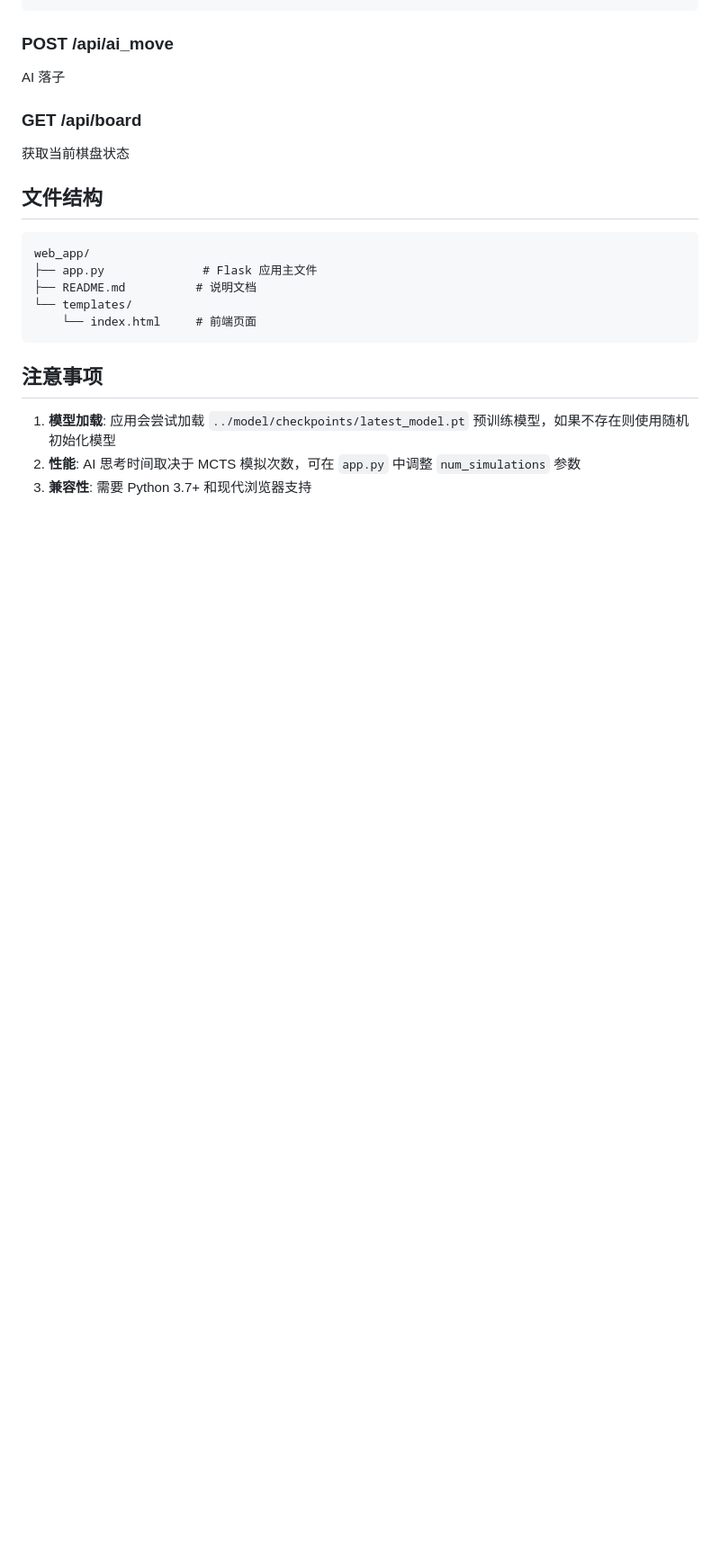
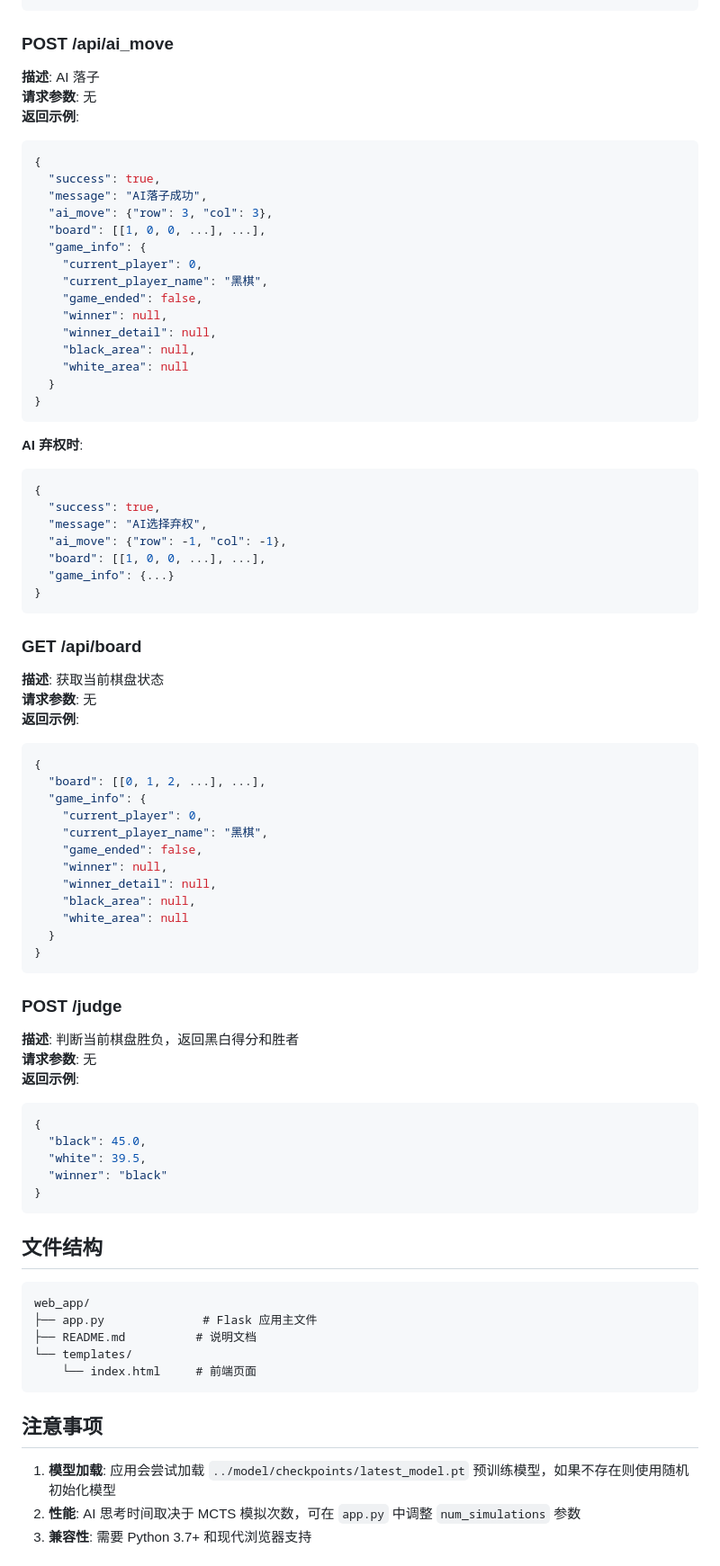
Before and after one commit to raziel1985/alphago_zero_from_scratch, a Markdown page: web_app/README.md, the part around one of its changes. Shown at 90% size. GitHub-like rendering; blank space fills up the shorter version.

````diff
--- a/web_app/README.md
+++ b/web_app/README.md
@@ -82,9 +125,68 @@ python3 -m web_app.app
 
 ### POST /api/ai_move
-AI 落子
+**描述**: AI 落子
+**请求参数**: 无
+**返回示例**:
+```json
+{
+  "success": true,
+  "message": "AI落子成功",
+  "ai_move": {"row": 3, "col": 3},
+  "board": [[1, 0, 0, ...], ...],
+  "game_info": {
+    "current_player": 0,
+    "current_player_name": "黑棋",
+    "game_ended": false,
+    "winner": null,
+    "winner_detail": null,
+    "black_area": null,
+    "white_area": null
+  }
+}
+```
+**AI 弃权时**:
+```json
+{
+  "success": true,
+  "message": "AI选择弃权",
+  "ai_move": {"row": -1, "col": -1},
+  "board": [[1, 0, 0, ...], ...],
+  "game_info": {...}
+}
+```
 
 ### GET /api/board
-获取当前棋盘状态
+**描述**: 获取当前棋盘状态
+**请求参数**: 无
+**返回示例**:
+```json
+{
+  "board": [[0, 1, 2, ...], ...],
+  "game_info": {
+    "current_player": 0,
+    "current_player_name": "黑棋",
+    "game_ended": false,
+    "winner": null,
+    "winner_detail": null,
+    "black_area": null,
+    "white_area": null
+  }
+}
+```
+
+### POST /judge
+**描述**: 判断当前棋盘胜负，返回黑白得分和胜者
+**请求参数**: 无
+**返回示例**:
+```json
+{
+  "black": 45.0,
+  "white": 39.5,
+  "winner": "black"
+}
+```
+
+
 
 ## 文件结构
 
````
Also changed, not shown: other parts of web_app/README.md (+46 -3 lines), README.md (+2 -2 lines), gym_go/README.md (added, +45 -0 lines).
